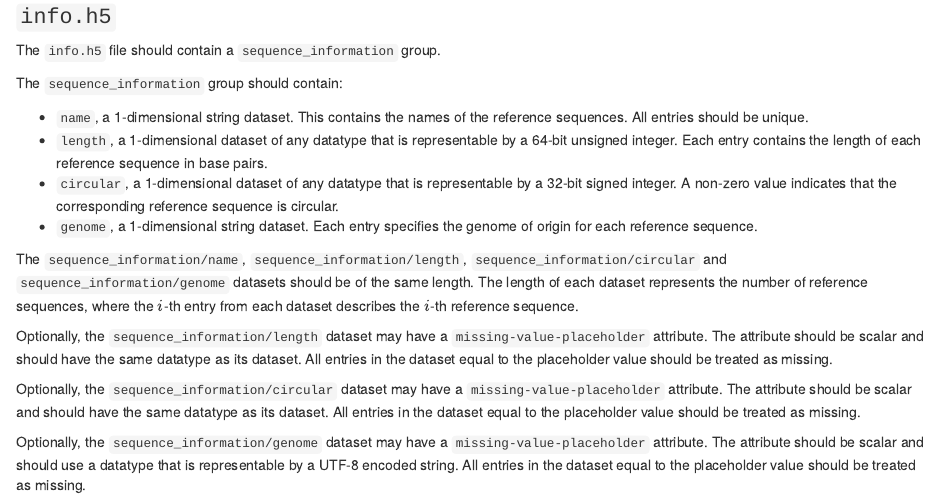
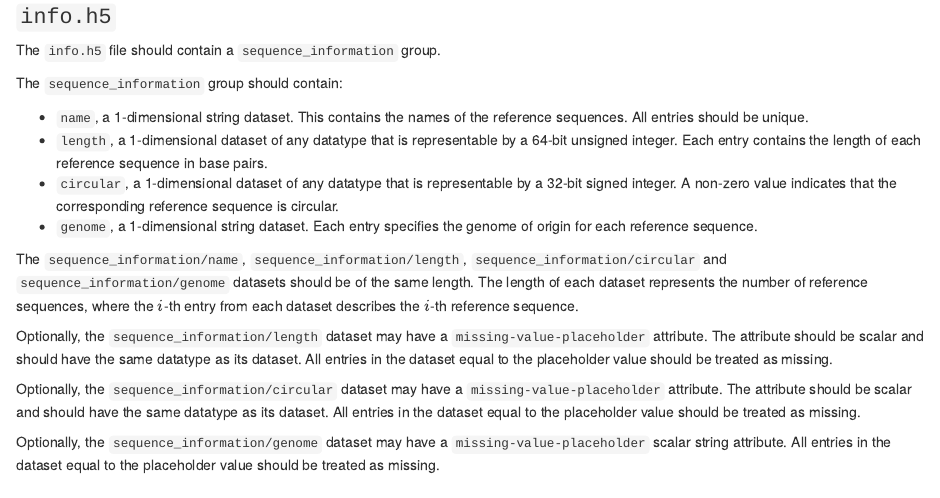
Before and after one commit to ArtifactDB/takane, an R Markdown document (docs/specifications/sequence_information.Rmd): the page in a window 1100 px wide, from 510 px down. Rendered offline with R 4.5, knitr and Pandoc, with nearby package versions.

Commit message:
Remove references to UTF-8.

```diff
--- a/docs/specifications/sequence_information.Rmd
+++ b/docs/specifications/sequence_information.Rmd
@@ -60,6 +60,5 @@ Optionally, the `sequence_information/circular` dataset may have a `missing-valu
 The attribute should be scalar and should have the same datatype as its dataset.
 All entries in the dataset equal to the placeholder value should be treated as missing.
 
-Optionally, the `sequence_information/genome` dataset may have a `missing-value-placeholder` attribute.
-The attribute should be scalar and should use a datatype that is representable by a UTF-8 encoded string.
+Optionally, the `sequence_information/genome` dataset may have a `missing-value-placeholder` scalar string attribute.
 All entries in the dataset equal to the placeholder value should be treated as missing.
```
Also changed, not shown: docs/specifications/spatial_experiment.Rmd (+1 -2 lines).
